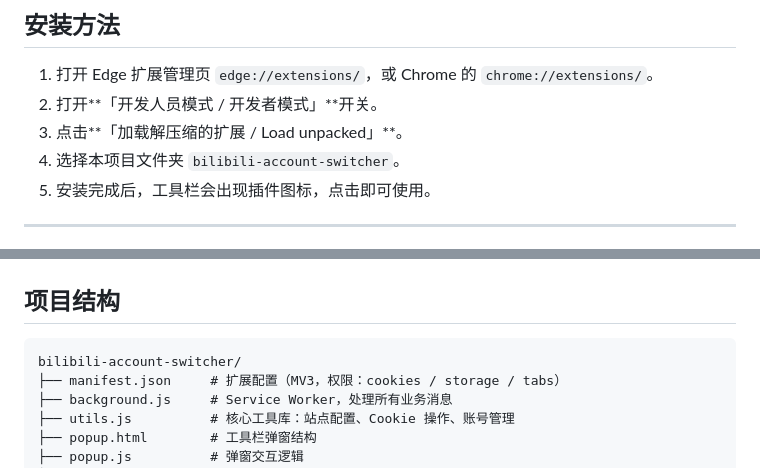
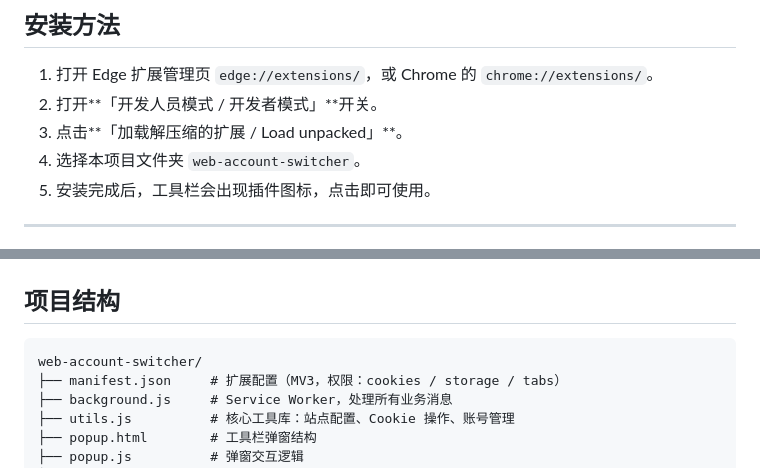
Before and after one commit to Jk969/bilibili-account-switcher, a Markdown page: README.zh-CN.md, 2 parts joined by grey strips. Rendered like a GitHub page.

````diff
--- a/README.zh-CN.md
+++ b/README.zh-CN.md
@@ -43,7 +43,7 @@
 1. 打开 Edge 扩展管理页 `edge://extensions/`，或 Chrome 的 `chrome://extensions/`。
 2. 打开**「开发人员模式 / 开发者模式」**开关。
 3. 点击**「加载解压缩的扩展 / Load unpacked」**。
-4. 选择本项目文件夹 `bilibili-account-switcher`。
+4. 选择本项目文件夹 `web-account-switcher`。
 5. 安装完成后，工具栏会出现插件图标，点击即可使用。
 
 ---
@@ -108,7 +108,7 @@
 ## 项目结构
 
 ```
-bilibili-account-switcher/
+web-account-switcher/
 ├── manifest.json     # 扩展配置（MV3，权限：cookies / storage / tabs）
 ├── background.js     # Service Worker，处理所有业务消息
 ├── utils.js          # 核心工具库：站点配置、Cookie 操作、账号管理
````
Also changed, not shown: README.md (+2 -2 lines).
